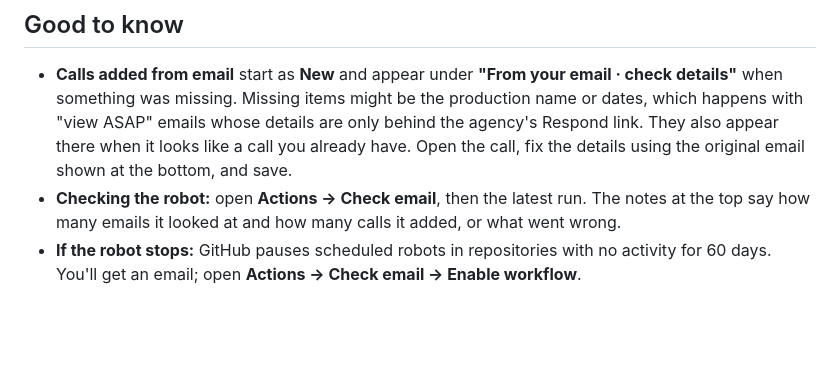
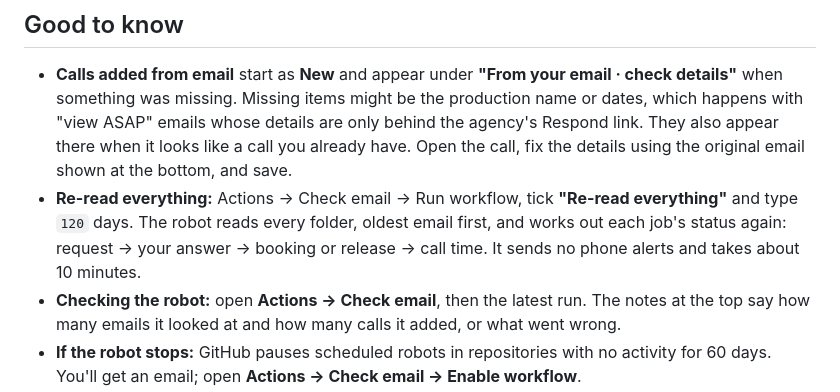
Before and after one commit to cassiomariano/filming-schedule, a Markdown page: SETUP.md, the part around the change. Drawn GitHub-style; blank space fills up the shorter version.

Commit message:
SETUP: re-read everything
Co-Authored-By: Claude Opus 5.5 <noreply@anthropic.com>
Claude-Session: https://claude.ai/code/session_017R9AjQYc5EpByLiRDHfitx

```diff
--- a/SETUP.md
+++ b/SETUP.md
@@ -135,6 +135,7 @@ GitHub's own timer is unreliable: it often runs late or skips. A free online tim
 ## Good to know
 
 - **Calls added from email** start as **New** and appear under **"From your email · check details"** when something was missing. Missing items might be the production name or dates, which happens with "view ASAP" emails whose details are only behind the agency's Respond link. They also appear there when it looks like a call you already have. Open the call, fix the details using the original email shown at the bottom, and save.
+- **Re-read everything:** Actions → Check email → Run workflow, tick **"Re-read everything"** and type `120` days. The robot reads every folder, oldest email first, and works out each job's status again: request → your answer → booking or release → call time. It sends no phone alerts and takes about 10 minutes.
 - **Checking the robot:** open **Actions → Check email**, then the latest run. The notes at the top say how many emails it looked at and how many calls it added, or what went wrong.
 - **If the robot stops:** GitHub pauses scheduled robots in repositories with no activity for 60 days. You'll get an email; open **Actions → Check email → Enable workflow**.
 - **Teaching it a new agency format:** the rules live in `parser.js`. Copies of real emails for testing live in `tests/emails.json`. Run `npm test` to check them.
```
